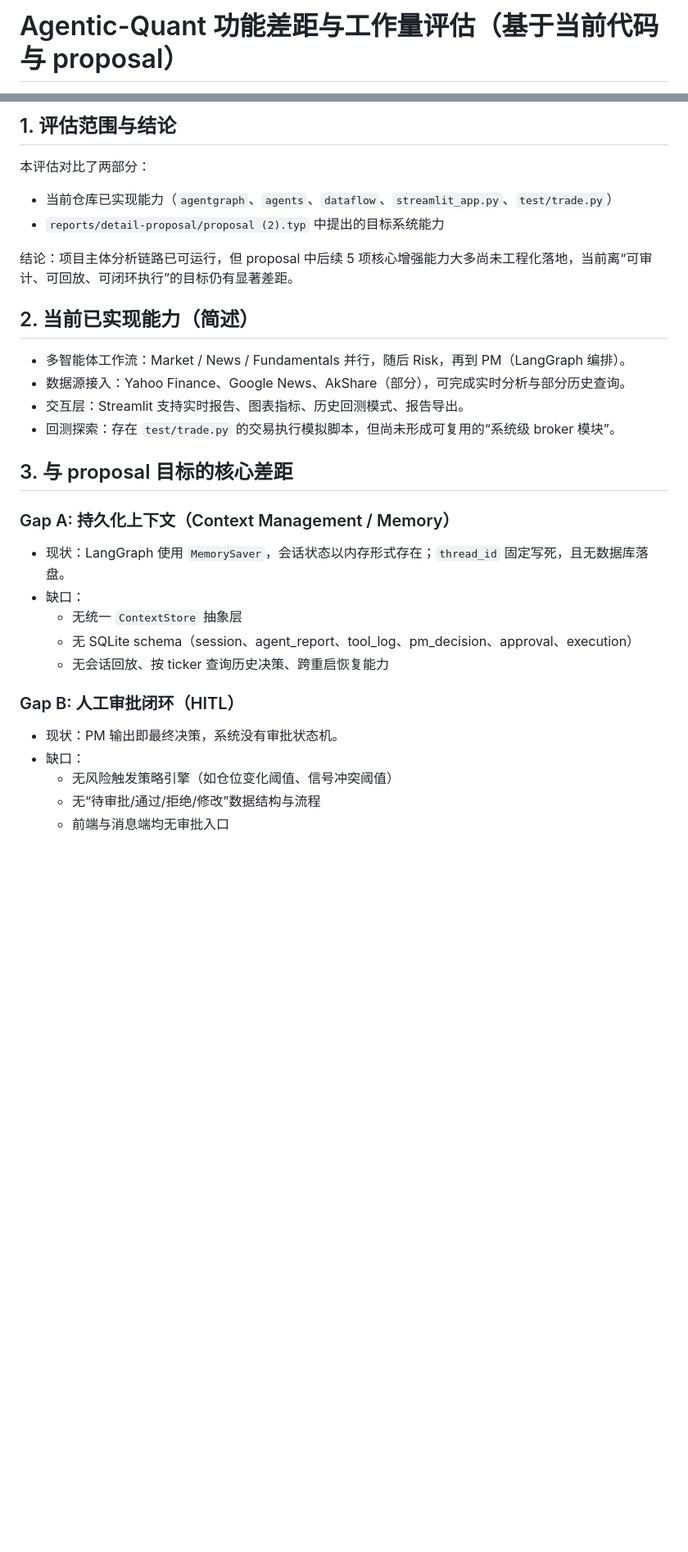
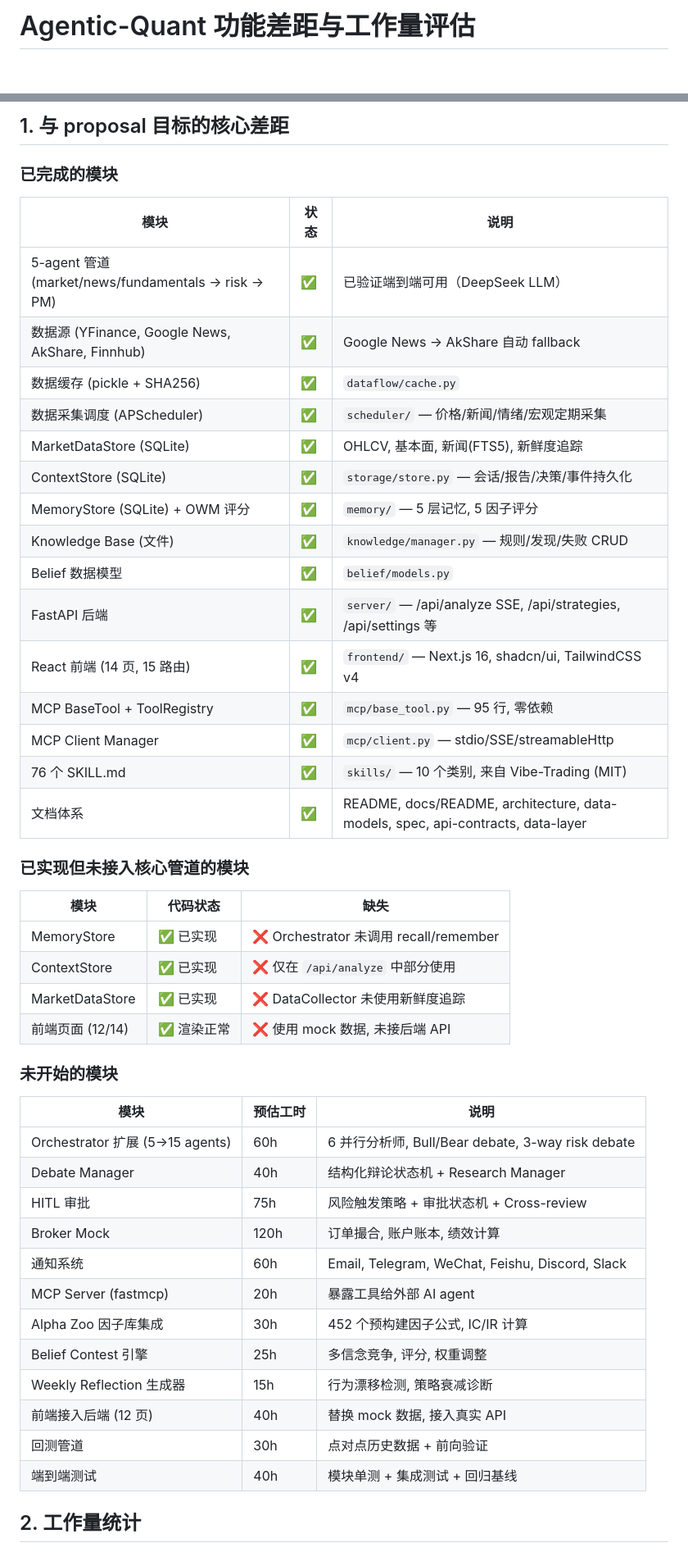
Before and after one commit to KaiOnCode/QuanTable, a Markdown page: WORKLOAD_GAP_ANALYSIS.md, 2 parts joined by grey strips. Shown at 82% size. GitHub-like rendering; blank space fills up the shorter version.

```diff
--- a/WORKLOAD_GAP_ANALYSIS.md
+++ b/WORKLOAD_GAP_ANALYSIS.md
@@ -1,2 +1,2 @@
-# Agentic-Quant 功能差距与工作量评估（基于当前代码与 proposal）
+# Agentic-Quant 功能差距与工作量评估
 
@@ -4,32 +4,51 @@
 
-## 1. 评估范围与结论
+## 1. 与 proposal 目标的核心差距
 
-本评估对比了两部分：
-- 当前仓库已实现能力（`agentgraph`、`agents`、`dataflow`、`streamlit_app.py`、`test/trade.py`）
-- `reports/detail-proposal/proposal (2).typ` 中提出的目标系统能力
+### 已完成的模块
 
-结论：项目主体分析链路已可运行，但 proposal 中后续 5 项核心增强能力大多尚未工程化落地，当前离“可审计、可回放、可闭环执行”的目标仍有显著差距。
+| 模块 | 状态 | 说明 |
+|------|------|------|
+| 5-agent 管道 (market/news/fundamentals → risk → PM) | ✅ | 已验证端到端可用（DeepSeek LLM） |
+| 数据源 (YFinance, Google News, AkShare, Finnhub) | ✅ | Google News → AkShare 自动 fallback |
+| 数据缓存 (pickle + SHA256) | ✅ | `dataflow/cache.py` |
+| 数据采集调度 (APScheduler) | ✅ | `scheduler/` — 价格/新闻/情绪/宏观定期采集 |
+| MarketDataStore (SQLite) | ✅ | OHLCV, 基本面, 新闻(FTS5), 新鲜度追踪 |
+| ContextStore (SQLite) | ✅ | `storage/store.py` — 会话/报告/决策/事件持久化 |
+| MemoryStore (SQLite) + OWM 评分 | ✅ | `memory/` — 5 层记忆, 5 因子评分 |
+| Knowledge Base (文件) | ✅ | `knowledge/manager.py` — 规则/发现/失败 CRUD |
+| Belief 数据模型 | ✅ | `belief/models.py` |
+| FastAPI 后端 | ✅ | `server/` — /api/analyze SSE, /api/strategies, /api/settings 等 |
+| React 前端 (14 页, 15 路由) | ✅ | `frontend/` — Next.js 16, shadcn/ui, TailwindCSS v4 |
+| MCP BaseTool + ToolRegistry | ✅ | `mcp/base_tool.py` — 95 行, 零依赖 |
+| MCP Client Manager | ✅ | `mcp/client.py` — stdio/SSE/streamableHttp |
+| 76 个 SKILL.md | ✅ | `skills/` — 10 个类别, 来自 Vibe-Trading (MIT) |
+| 文档体系 | ✅ | README, docs/README, architecture, data-models, spec, api-contracts, data-layer |
 
-## 2. 当前已实现能力（简述）
+### 已实现但未接入核心管道的模块
 
-- 多智能体工作流：Market / News / Fundamentals 并行，随后 Risk，再到 PM（LangGraph 编排）。
-- 数据源接入：Yahoo Finance、Google News、AkShare（部分），可完成实时分析与部分历史查询。
-- 交互层：Streamlit 支持实时报告、图表指标、历史回测模式、报告导出。
-- 回测探索：存在 `test/trade.py` 的交易执行模拟脚本，但尚未形成可复用的“系统级 broker 模块”。
+| 模块 | 代码状态 | 缺失 |
+|------|---------|------|
+| MemoryStore | ✅ 已实现 | ❌ Orchestrator 未调用 recall/remember |
+| ContextStore | ✅ 已实现 | ❌ 仅在 `/api/analyze` 中部分使用 |
+| MarketDataStore | ✅ 已实现 | ❌ DataCollector 未使用新鲜度追踪 |
+| 前端页面 (12/14) | ✅ 渲染正常 | ❌ 使用 mock 数据, 未接后端 API |
 
-## 3. 与 proposal 目标的核心差距
+### 未开始的模块
 
-### Gap A: 持久化上下文（Context Management / Memory）
-- 现状：LangGraph 使用 `MemorySaver`，会话状态以内存形式存在；`thread_id` 固定写死，且无数据库落盘。
-- 缺口：
-  - 无统一 `ContextStore` 抽象层
-  - 无 SQLite schema（session、agent_report、tool_log、pm_decision、approval、execution）
-  - 无会话回放、按 ticker 查询历史决策、跨重启恢复能力
+| 模块 | 预估工时 | 说明 |
+|------|---------|------|
+| Orchestrator 扩展 (5→15 agents) | 60h | 6 并行分析师, Bull/Bear debate, 3-way risk debate |
+| Debate Manager | 40h | 结构化辩论状态机 + Research Manager |
+| HITL 审批 | 75h | 风险触发策略 + 审批状态机 + Cross-review |
+| Broker Mock | 120h | 订单撮合, 账户账本, 绩效计算 |
+| 通知系统 | 60h | Email, Telegram, WeChat, Feishu, Discord, Slack |
+| MCP Server (fastmcp) | 20h | 暴露工具给外部 AI agent |
+| Alpha Zoo 因子库集成 | 30h | 452 个预构建因子公式, IC/IR 计算 |
+| Belief Contest 引擎 | 25h | 多信念竞争, 评分, 权重调整 |
+| Weekly Reflection 生成器 | 15h | 行为漂移检测, 策略衰减诊断 |
+| 前端接入后端 (12 页) | 40h | 替换 mock 数据, 接入真实 API |
+| 回测管道 | 30h | 点对点历史数据 + 前向验证 |
+| 端到端测试 | 40h | 模块单测 + 集成测试 + 回归基线 |
 
-### Gap B: 人工审批闭环（HITL）
-- 现状：PM 输出即最终决策，系统没有审批状态机。
-- 缺口：
-  - 无风险触发策略引擎（如仓位变化阈值、信号冲突阈值）
-  - 无“待审批/通过/拒绝/修改”数据结构与流程
-  - 前端与消息端均无审批入口
+## 2. 工作量统计
 
```
Also changed, not shown: other parts of WORKLOAD_GAP_ANALYSIS.md (+17 -158 lines), PROGRESS.md (added, +96 -0 lines).
